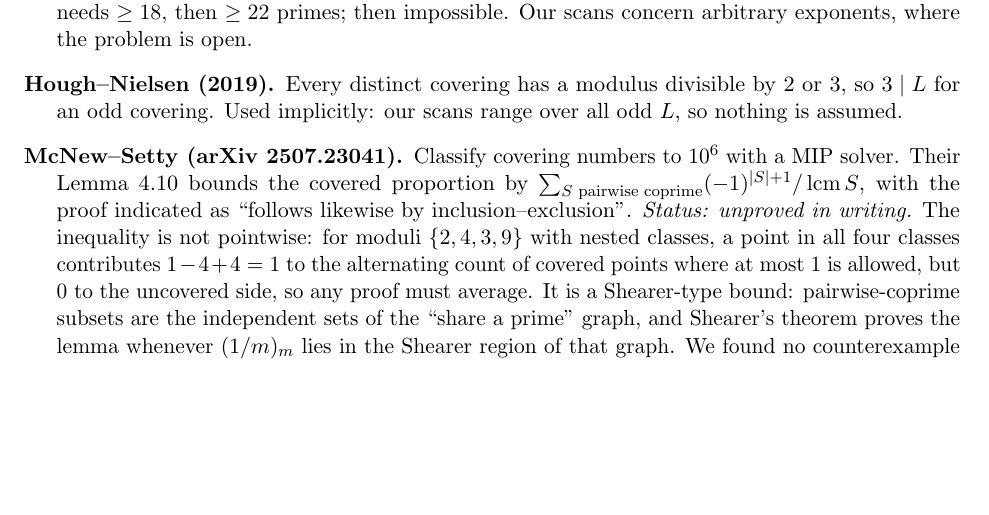
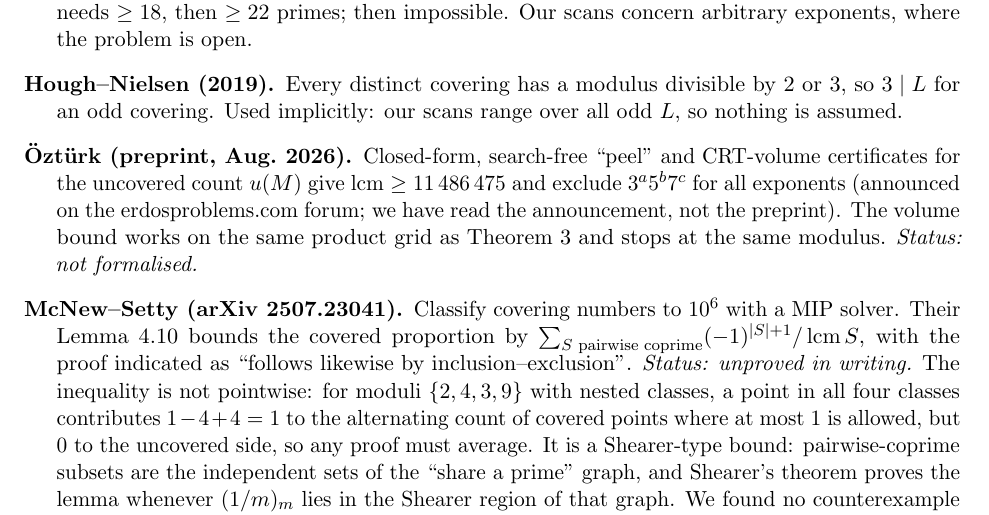
Before and after one commit to rw762-sketch/Open-Math-problem, a LaTeX paper (paper/main.tex): part of page 7 of 8, cut so that both start at the same text, the shorter picture padded with empty space. Compiled offline with pdfLaTeX.

Commit message:
Paper: cite Öztürk's closed-form certificates (lcm >= 11486475)
Co-Authored-By: Claude Opus 5.5 <noreply@anthropic.com>
Claude-Session: https://claude.ai/code/session_0146net6XBzbLfV6xfVrkTtP

```diff
--- a/paper/main.tex
+++ b/paper/main.tex
@@ -226,6 +226,7 @@ We checked the literature on 2~November~2026 (SciSpace and alphaXiv; Elicit's AP
 \item[Berger--Felzenbaum--Fraenkel (1986--88).] Condition~\eqref{eq:bff}. Recovered as the exponent-free limit of Theorem~\ref{thm:tower} (Proposition~\ref{prop:bff}).
 \item[Simpson--Zeilberger (1991), Guo--Sun (2005), BBMST (2022).] Squarefree odd case: lcm needs $\ge 18$, then $\ge 22$ primes; then impossible. Our scans concern arbitrary exponents, where the problem is open.
 \item[Hough--Nielsen (2019).] Every distinct covering has a modulus divisible by $2$ or $3$, so $3 \mid L$ for an odd covering. Used implicitly: our scans range over all odd $L$, so nothing is assumed.
+\item[\"Ozt\"urk (preprint, Aug.~2026).] Closed-form, search-free ``peel'' and CRT-volume certificates for the uncovered count $u(M)$ give lcm $\ge 11\,486\,475$ and exclude $3^a5^b7^c$ for all exponents (announced on the erdosproblems.com forum; we have read the announcement, not the preprint). The volume bound works on the same product grid as Theorem~\ref{thm:tower} and stops at the same modulus. \emph{Status: not formalised.}
 \item[McNew--Setty (arXiv 2507.23041).] Classify covering numbers to $10^6$ with a MIP solver. Their Lemma~4.10 bounds the covered proportion by $\sum_{S \text{ pairwise coprime}} (-1)^{|S|+1}/\lcm S$, with the proof indicated as ``follows likewise by inclusion--exclusion''. \emph{Status: unproved in writing.} The inequality is not pointwise: for moduli $\{2,4,3,9\}$ with nested classes, a point in all four classes contributes $1-4+4 = 1$ to the alternating count of covered points where at most $1$ is allowed, but $0$ to the uncovered side, so any proof must average. It is a Shearer-type bound: pairwise-coprime subsets are the independent sets of the ``share a prime'' graph, and Shearer's theorem proves the lemma whenever $(1/m)_m$ lies in the Shearer region of that graph. We found no counterexample in $446$ exactly solved instances, with many cases of equality, but every solvable instance was inside the Shearer region; whether $D(6\,891\,885)$ is inside it we do not know. On odd numbers the lemma, if true, first fails at $11\,486\,475$.
 \item[Mian--Siddique (arXiv 2607.25628, July 2026).] $L > 10^4$ in Lean, prime-only CRT certificate. Superseded by the first row of the table.
 \item[Hackmon (Zenodo, Apr.~2026).] The tower sieve with the limiting factor, per prime support; four-prime theorem. Same method, seven months earlier, not formalised; equals~\eqref{eq:bff} at $\{3,5,7,11\}$ by Proposition~\ref{prop:bff}.
```
Also changed, not shown: paper/main.pdf.
